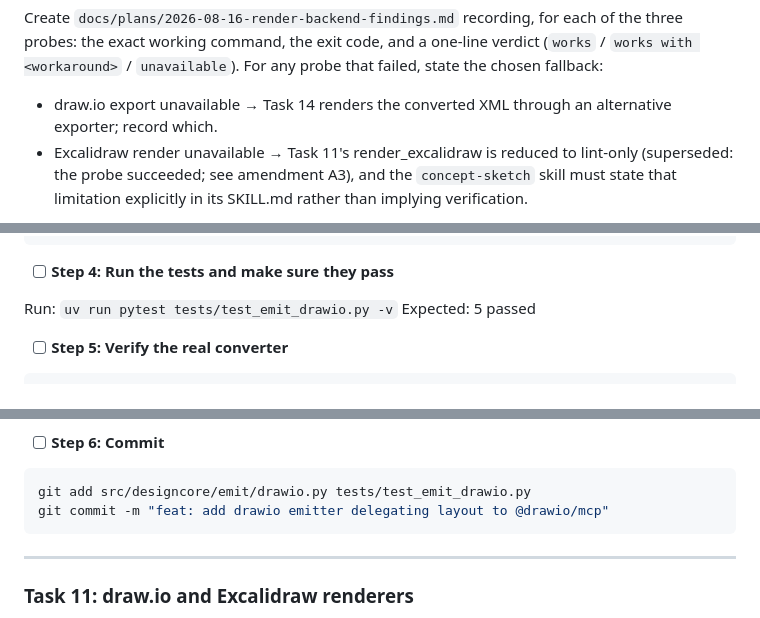
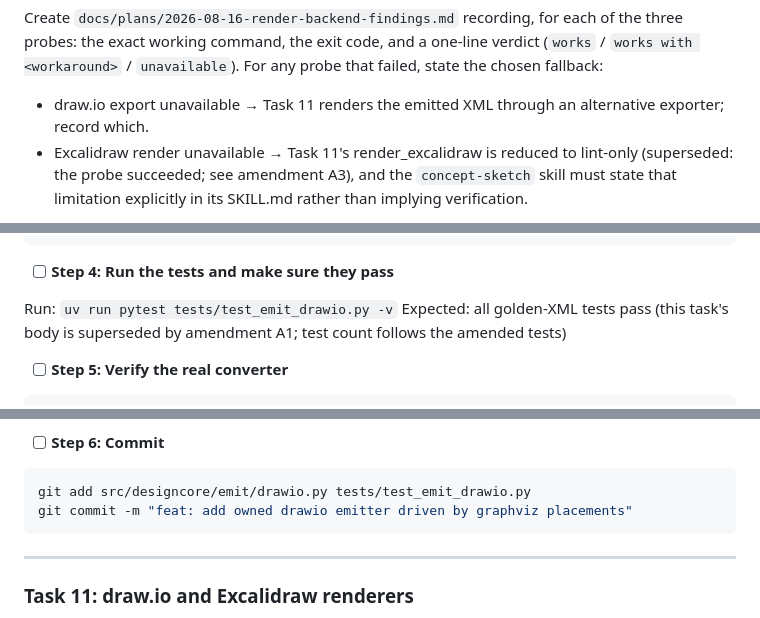
Before and after one commit to BlinkVoid/DesignCore, a Markdown page: docs/plans/2026-08-16-designcore-implementation-plan.md, 3 parts joined by grey strips. Rendered like a GitHub page.

Commit message:
docs: sweep residual stale references in plan

````diff
--- a/docs/plans/2026-08-16-designcore-implementation-plan.md
+++ b/docs/plans/2026-08-16-designcore-implementation-plan.md
@@ -369,7 +369,7 @@ node probe.mjs; echo "exit=$?"
 
 Create `docs/plans/2026-08-16-render-backend-findings.md` recording, for each of the three probes: the exact working command, the exit code, and a one-line verdict (`works` / `works with <workaround>` / `unavailable`). For any probe that failed, state the chosen fallback:
 
-- draw.io export unavailable → Task 14 renders the converted XML through an alternative exporter; record which.
+- draw.io export unavailable → Task 11 renders the emitted XML through an alternative exporter; record which.
 - Excalidraw render unavailable → Task 11's render_excalidraw is reduced to lint-only (superseded: the probe succeeded; see amendment A3), and the `concept-sketch` skill must state that limitation explicitly in its SKILL.md rather than implying verification.
 
 - [ ] **Step 6: Reconcile the design doc**
@@ -1901,7 +1901,7 @@ def emit_drawio(spec: DiagramSpec, convert: Converter) -> str:
 - [ ] **Step 4: Run the tests and make sure they pass**
 
 Run: `uv run pytest tests/test_emit_drawio.py -v`
-Expected: 5 passed
+Expected: all golden-XML tests pass (this task's body is superseded by amendment A1; test count follows the amended tests)
 
 - [ ] **Step 5: Verify the real converter**
 
@@ -1923,7 +1923,7 @@ Expected: a `.drawio` file that opens in draw.io with two connected, non-overlap
 
 ```bash
 git add src/designcore/emit/drawio.py tests/test_emit_drawio.py
-git commit -m "feat: add drawio emitter delegating layout to @drawio/mcp"
+git commit -m "feat: add owned drawio emitter driven by graphviz placements"
 ```
 
 ---
````
Also changed, not shown: other parts of docs/plans/2026-08-16-designcore-implementation-plan.md (+2 -2 lines).
